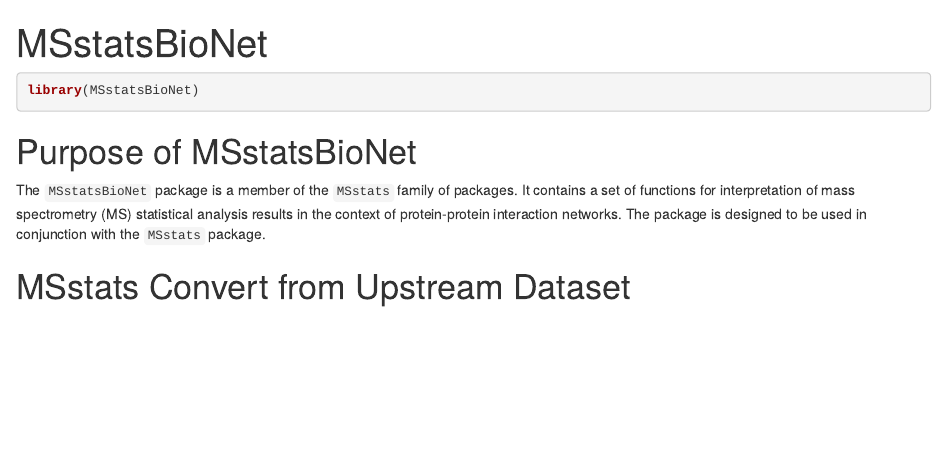
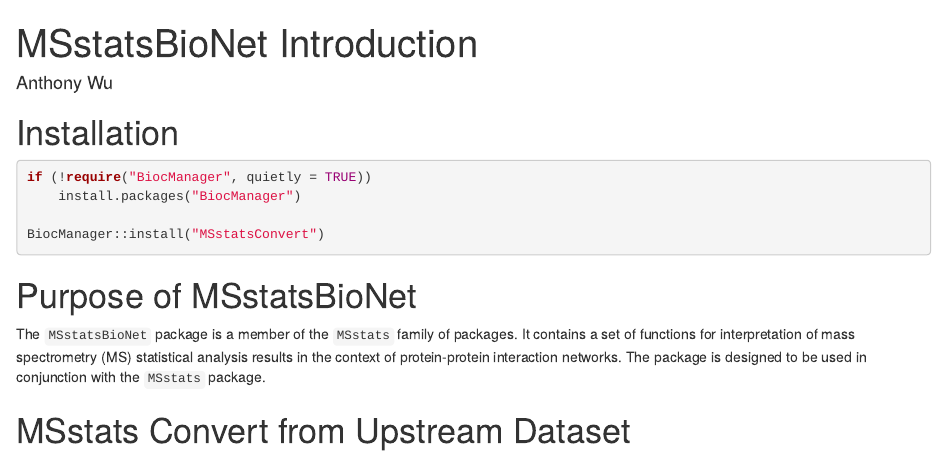
Before and after one commit to Vitek-Lab/MSstatsPPI, an R Markdown document (vignettes/MSstatsBioNet.Rmd): the page in a window 1100 px wide, from its top. Rendered offline with R 4.5, knitr and Pandoc, with nearby package versions; drawn as R Markdown's standard HTML page in place of the format the file asks for; some code elsewhere in the file could not run offline.

Commit message:
add biocstyle and installation instructions

````diff
--- a/vignettes/MSstatsBioNet.Rmd
+++ b/vignettes/MSstatsBioNet.Rmd
@@ -1,6 +1,8 @@
 ---
-title: "MSstatsBioNet"
-output: rmarkdown::html_vignette
+title: "MSstatsBioNet Introduction"
+author: "Anthony Wu"
+package: MSstatsBioNet
+output: BiocStyle::html_document
 vignette: >
   %\VignetteIndexEntry{MSstatsBioNet: Introduction}
   %\VignetteEngine{knitr::rmarkdown}
@@ -14,8 +16,14 @@ knitr::opts_chunk$set(
 )
 ```
 
-```{r setup}
-library(MSstatsBioNet)
+
+# Installation
+
+```{r eval = FALSE}
+if (!require("BiocManager", quietly = TRUE))
+    install.packages("BiocManager")
+
+BiocManager::install("MSstatsConvert")
 ```
 
 # Purpose of MSstatsBioNet
````
Also changed, not shown: vignettes/MSstatsBioNet.Rmd (1 more changed lines).
